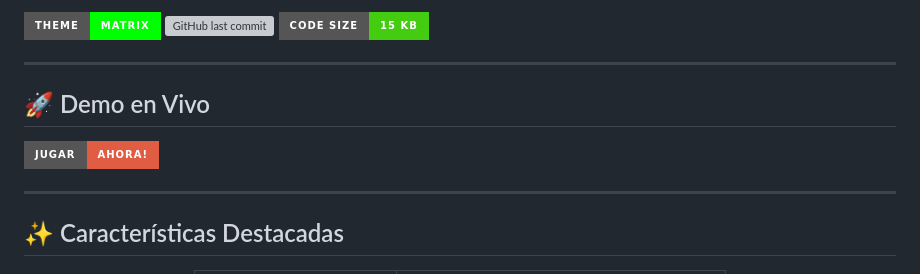
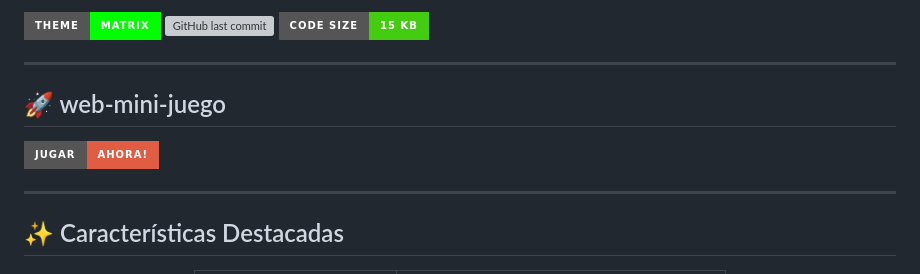
Before and after one commit to Jhormancastella/Red-or-Blue, a Markdown page: README.md, the part around one of its changes. GitHub-like rendering; badges without logos; grey boxes are pictures that could not be loaded.

```diff
--- a/README.md
+++ b/README.md
@@ -10,5 +10,5 @@ Un mini-juego web inspirado en la icónica escena de **Matrix** donde debes eleg
 
 ---
 
-## 🚀 Demo en Vivo
+## 🚀 web-mini-juego
 
```
Also changed, not shown: other parts of README.md (+1 -1 lines).
